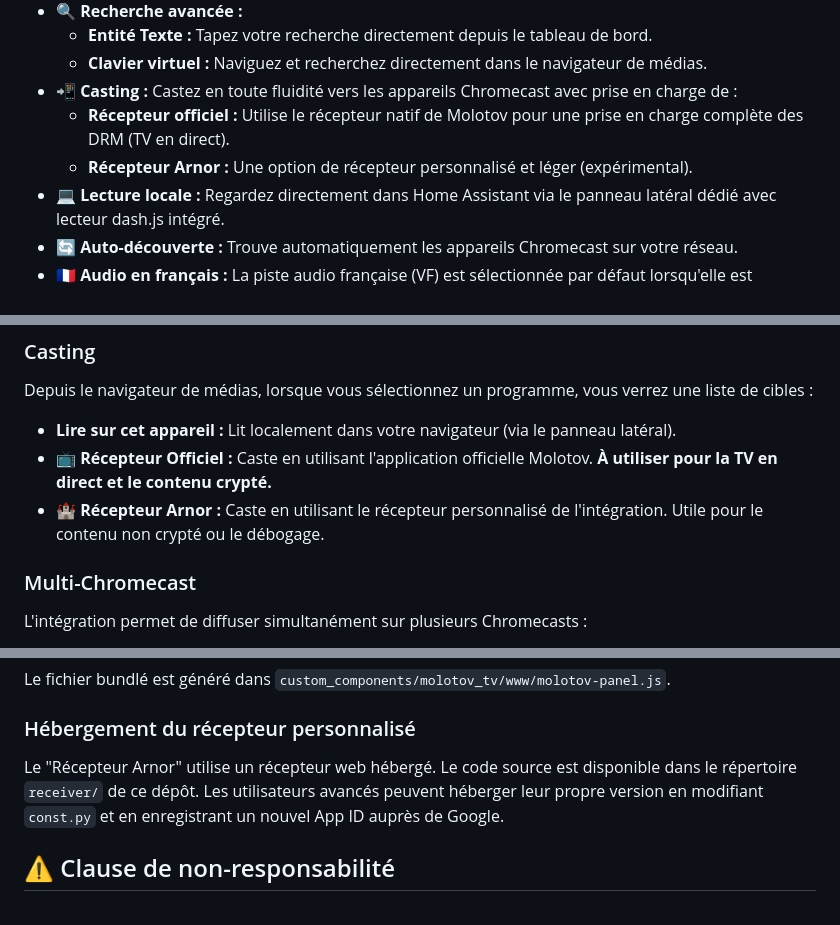
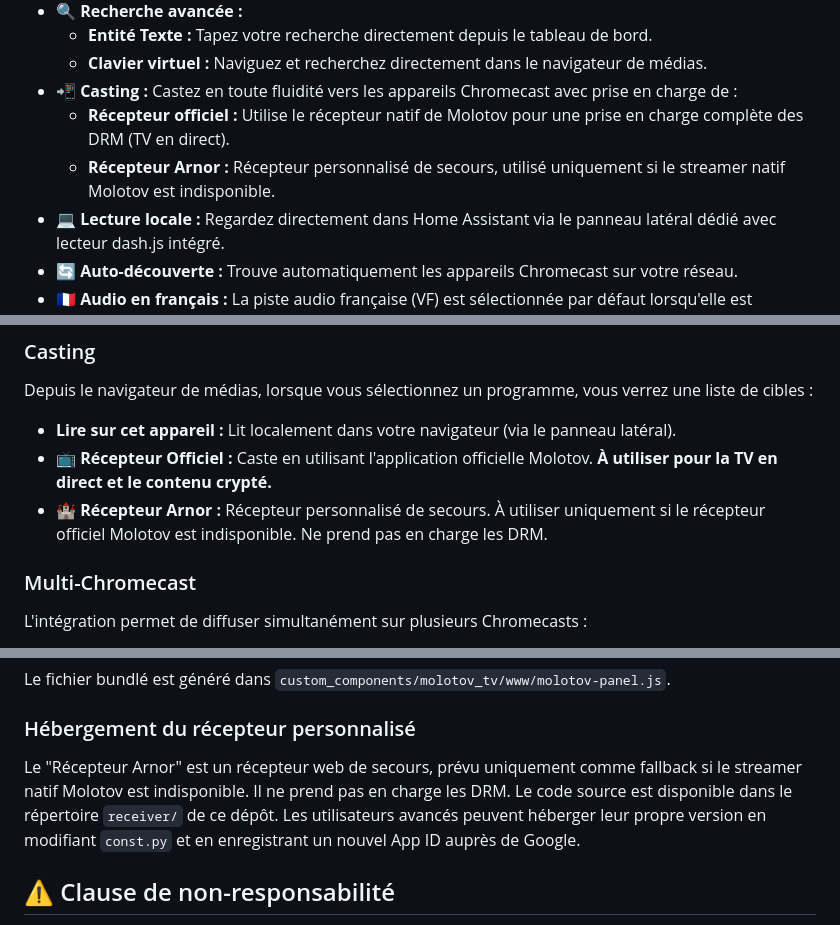
Before and after one commit to renaudallard/homeassistant_molotov_tv, a Markdown page: README.md, 3 parts joined by grey strips. GitHub-like rendering.

Commit message:
doc: clarify Arnor player is a fallback for when native streamer is unavailable

```diff
--- a/README.md
+++ b/README.md
@@ -19,7 +19,7 @@ Intégration personnalisée non officielle qui apporte **Molotov TV** dans le na
     *   **Clavier virtuel :** Naviguez et recherchez directement dans le navigateur de médias.
 *   **📲 Casting :** Castez en toute fluidité vers les appareils Chromecast avec prise en charge de :
     *   **Récepteur officiel :** Utilise le récepteur natif de Molotov pour une prise en charge complète des DRM (TV en direct).
-    *   **Récepteur Arnor :** Une option de récepteur personnalisé et léger (expérimental).
+    *   **Récepteur Arnor :** Récepteur personnalisé de secours, utilisé uniquement si le streamer natif Molotov est indisponible.
 *   **💻 Lecture locale :** Regardez directement dans Home Assistant via le panneau latéral dédié avec lecteur dash.js intégré.
 *   **🔄 Auto-découverte :** Trouve automatiquement les appareils Chromecast sur votre réseau.
 *   **🇫🇷 Audio en français :** La piste audio française (VF) est sélectionnée par défaut lorsqu'elle est disponible.
@@ -113,7 +113,7 @@ La lecture locale n'est **pas disponible** sur les appareils mobiles (Android/iO
 Depuis le navigateur de médias, lorsque vous sélectionnez un programme, vous verrez une liste de cibles :
 *   **Lire sur cet appareil :** Lit localement dans votre navigateur (via le panneau latéral).
 *   **📺 Récepteur Officiel :** Caste en utilisant l'application officielle Molotov. **À utiliser pour la TV en direct et le contenu crypté.**
-*   **🏰 Récepteur Arnor :** Caste en utilisant le récepteur personnalisé de l'intégration. Utile pour le contenu non crypté ou le débogage.
+*   **🏰 Récepteur Arnor :** Récepteur personnalisé de secours. À utiliser uniquement si le récepteur officiel Molotov est indisponible. Ne prend pas en charge les DRM.
 
 ### Multi-Chromecast
 L'intégration permet de diffuser simultanément sur plusieurs Chromecasts :
@@ -173,7 +173,7 @@ npm run build
 Le fichier bundlé est généré dans `custom_components/molotov_tv/www/molotov-panel.js`.
 
 ### Hébergement du récepteur personnalisé
-Le "Récepteur Arnor" utilise un récepteur web hébergé. Le code source est disponible dans le répertoire `receiver/` de ce dépôt. Les utilisateurs avancés peuvent héberger leur propre version en modifiant `const.py` et en enregistrant un nouvel App ID auprès de Google.
+Le "Récepteur Arnor" est un récepteur web de secours, prévu uniquement comme fallback si le streamer natif Molotov est indisponible. Il ne prend pas en charge les DRM. Le code source est disponible dans le répertoire `receiver/` de ce dépôt. Les utilisateurs avancés peuvent héberger leur propre version en modifiant `const.py` et en enregistrant un nouvel App ID auprès de Google.
 
 ## ⚠️ Clause de non-responsabilité
 
```
